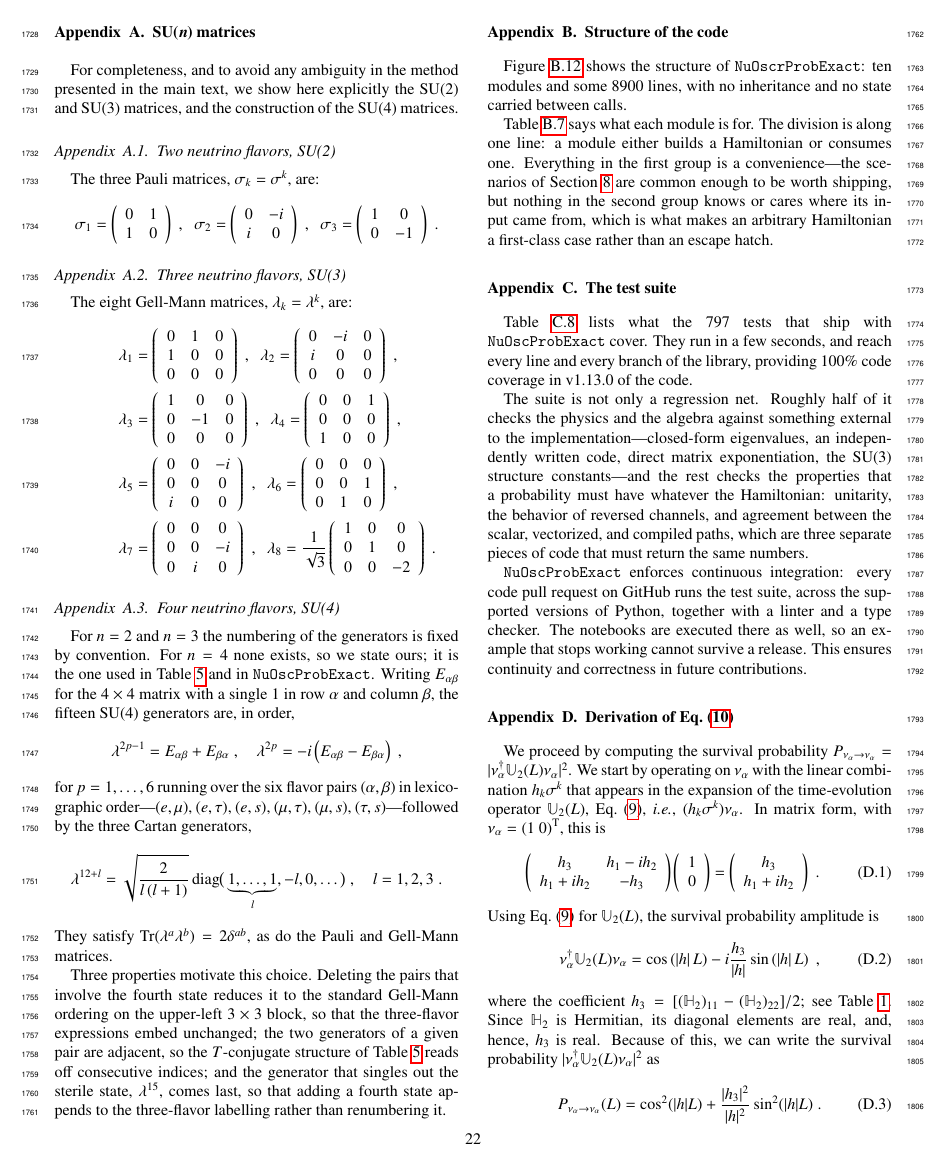
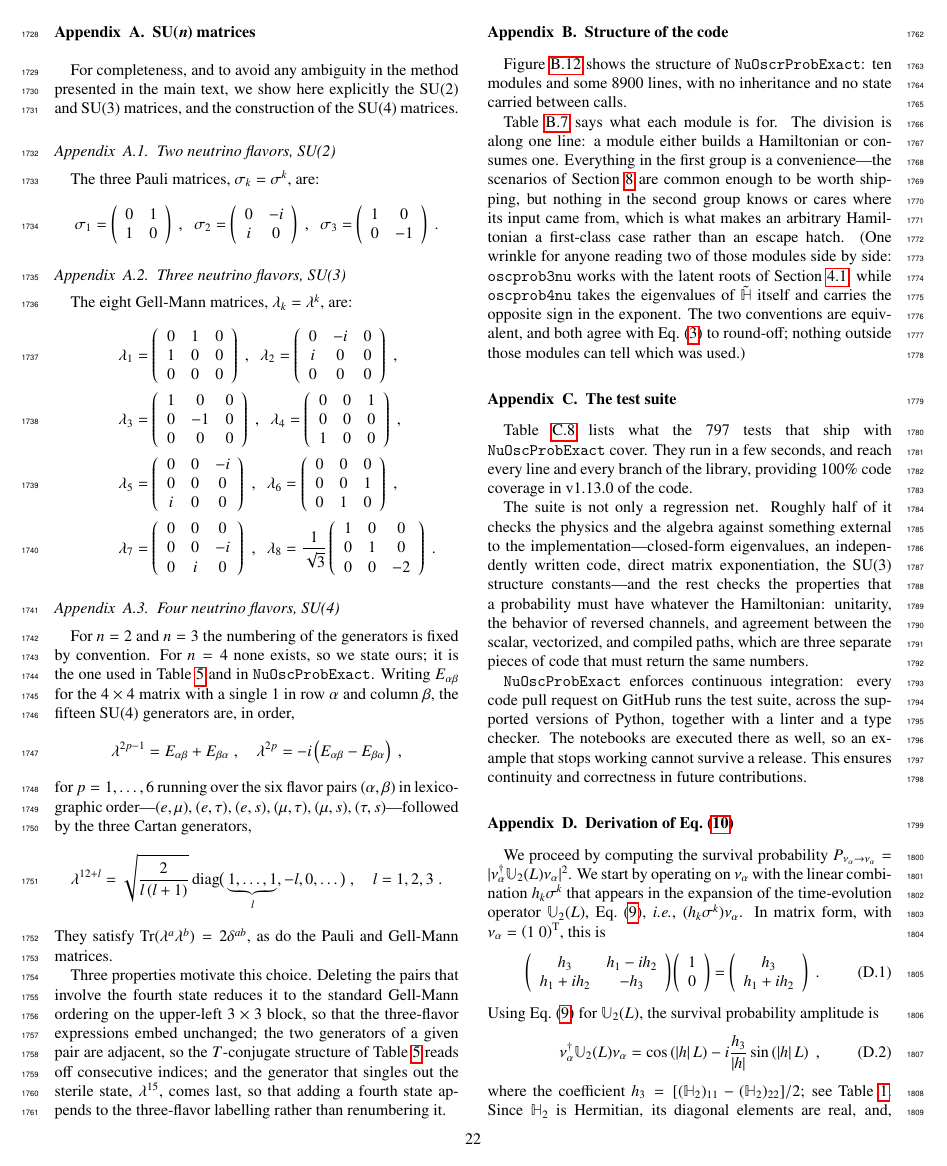
Before and after one commit to mbustama/NuOscProbExact, a LaTeX paper (resources/paper/main.tex): page 22 of 28. Compiled offline with pdfLaTeX.

Commit message:
Note the two root conventions inside the code
oscprob3nu works with the latent roots -- the eigenvalues of minus the
traceless Hamiltonian, with e^{+i psi L} -- while oscprob4nu calls
eigvalsh on the traceless matrix itself and carries e^{-i psi L}.  Both
are correct and both agree with \equ{sylvester} to round-off, and the
choice is invisible from outside either module, so there is nothing to
fix.  But psi means opposite things in two files that sit next to each
other, and the appendix on the structure of the code is where someone
about to read both will be.  One parenthesis, at the point where the
modules are described.

Verified: 28 pages, no LaTeX errors, no undefined references or
citations.

Co-Authored-By: Claude Opus 5 <noreply@anthropic.com>

```diff
--- a/resources/paper/main.tex
+++ b/resources/paper/main.tex
@@ -1403,7 +1403,7 @@ Three properties motivate this choice.  Deleting the pairs that involve the four
 
 Figure~\ref{fig:architecture} shows the structure of {\tt NuOscrProbExact}: ten modules and some $8900$ lines, with no inheritance and no state carried between calls.
 
-Table \ref{tab:modules} says what each module is for.  The division is along one line: a module either builds a Hamiltonian or consumes one.  Everything in the first group is a convenience---the scenarios of Section \ref{section:code} are common enough to be worth shipping, but nothing in the second group knows or cares where its input came from, which is what makes an arbitrary Hamiltonian a first-class case rather than an escape hatch.
+Table \ref{tab:modules} says what each module is for.  The division is along one line: a module either builds a Hamiltonian or consumes one.  Everything in the first group is a convenience---the scenarios of Section \ref{section:code} are common enough to be worth shipping, but nothing in the second group knows or cares where its input came from, which is what makes an arbitrary Hamiltonian a first-class case rather than an escape hatch.  (One wrinkle for anyone reading two of those modules side by side: {\tt oscprob3nu} works with the latent roots of Section \ref{section:evolution_operator}, while {\tt oscprob4nu} takes the eigenvalues of $\tilde{\mathbb{H}}$ itself and carries the opposite sign in the exponent.  The two conventions are equivalent, and both agree with \equ{sylvester} to round-off; nothing outside those modules can tell which was used.)
 
 %%%%%%%%%%%%%%%%%%%%%%%%%%%%%
 {\def\arraystretch{1.2}
```
